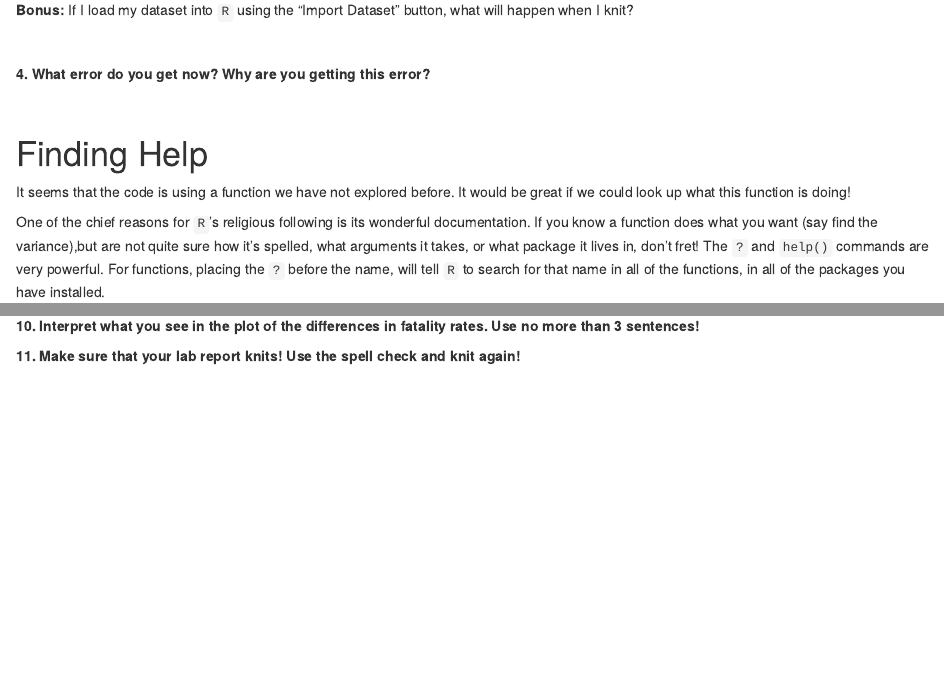
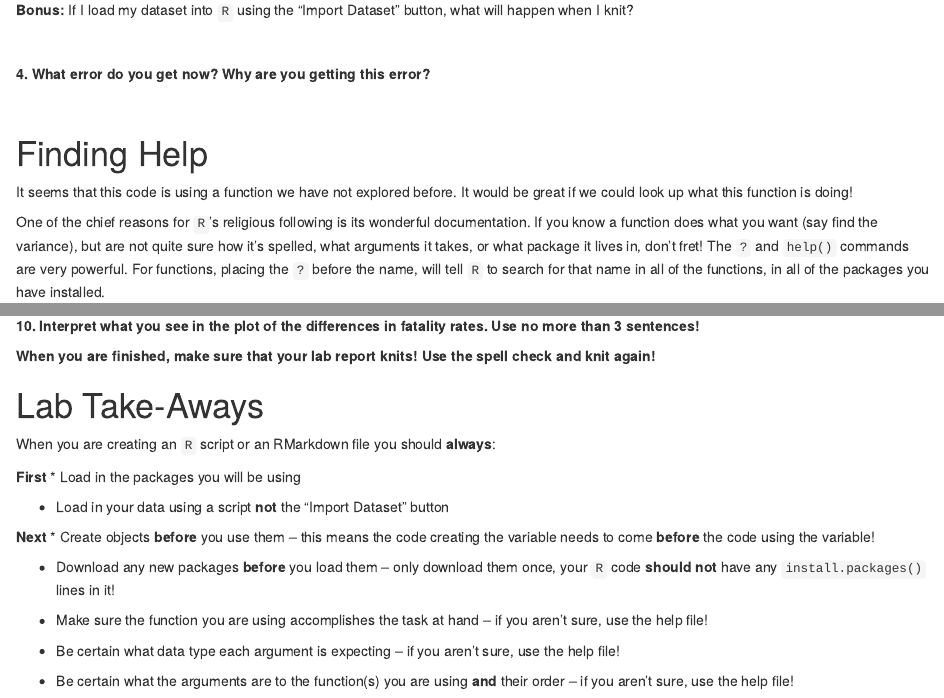
Before and after one commit to atheobold/stat-411-511-lab6, an R Markdown document (lab6.Rmd): the page in a window 1100 px wide, from 970 px down, and a second part further down, joined at a grey line. Rendered offline with R 4.5, knitr and Pandoc, with nearby package versions; some code elsewhere in the file could not run offline; common packages that the code uses without loading them are loaded.

Commit message:
Finishing touches! Added major takeaways for the lab.

```diff
--- a/lab6.Rmd
+++ b/lab6.Rmd
@@ -74,21 +75,23 @@ __Bonus:__ If I load my dataset into `R` using the "Import Dataset" button, what
 will happen when I knit?
 
 
+
 </br>
 
 __4. What error do you get now? Why are you getting this error?__
+
 
 
 </br>
 
 # Finding Help
 
-It seems that the code is using a function we have not explored before. It
+It seems that this code is using a function we have not explored before. It
 would be great if we could look up what this function is doing!
 
 One of the chief reasons for `R`'s religious following is its wonderful
 documentation. If you know a function does what you want (say find the
-variance),but are not quite sure how it's spelled, what arguments it takes, or
+variance), but are not quite sure how it's spelled, what arguments it takes, or
 what package it lives in, don't fret! The `?` and `help()` commands are very
 powerful. For functions, placing the `?` before the name, will tell `R` to
 search for that name in all of the functions, in all of the packages you have
@@ -185,4 +188,33 @@ __Use no more than 3 sentences!__
 
 
 
-__11. Make sure that your lab report knits! Use the spell check and knit again!__
+__When you are finished, make sure that your lab report knits!__
+__Use the spell check and knit again!__
+
+
+
+# Lab Take-Aways
+
+When you are creating an `R` script or an RMarkdown file you should **always**:
+
+__First__
+* Load in the packages you will be using
+
+* Load in your data using a script **not** the "Import Dataset" button
+
+
+__Next__
+* Create objects **before** you use them -- this means the code creating the
+variable needs to come **before** the code using the variable!
+
+* Download any new packages **before** you load them -- only download them once,
+your `R` code **should not** have any `install.packages()` lines in it!
+
+* Make sure the function you are using accomplishes the task at hand -- if you
+aren't sure, use the help file!
+
+* Be certain what data type each argument is expecting -- if you aren't sure,
+use the help file!
+
+* Be certain what the arguments are to the function(s) you are using **and**
+their order -- if you aren't sure, use the help file!
```
Also changed, not shown: lab6.Rmd (1 more changed lines).
